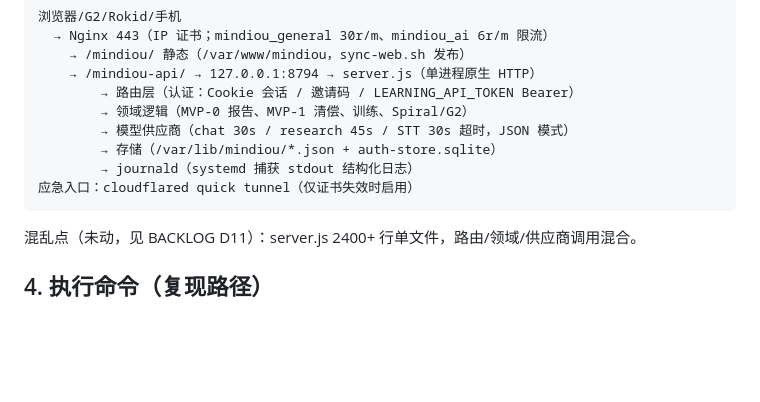
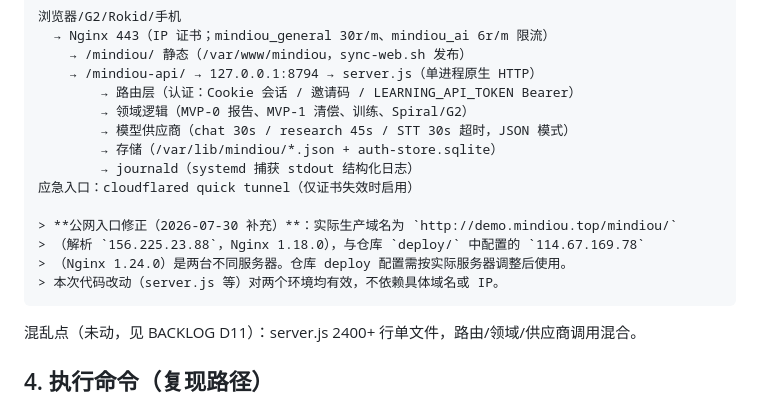
Before and after one commit to velamints2/mindiou, a Markdown page: docs/handoffs/a2-backend-ops.md, the part around the change. Drawn GitHub-style; blank space fills up the shorter version.

````diff
--- a/docs/handoffs/a2-backend-ops.md
+++ b/docs/handoffs/a2-backend-ops.md
@@ -42,6 +42,11 @@
         → 存储（/var/lib/mindiou/*.json + auth-store.sqlite）
         → journald（systemd 捕获 stdout 结构化日志）
 应急入口：cloudflared quick tunnel（仅证书失效时启用）
+
+> **公网入口修正（2026-07-30 补充）**：实际生产域名为 `http://demo.mindiou.top/mindiou/`
+> （解析 `156.225.23.88`，Nginx 1.18.0），与仓库 `deploy/` 中配置的 `114.67.169.78`
+> （Nginx 1.24.0）是两台不同服务器。仓库 deploy 配置需按实际服务器调整后使用。
+> 本次代码改动（server.js 等）对两个环境均有效，不依赖具体域名或 IP。
 ```
 
 混乱点（未动，见 BACKLOG D11）：server.js 2400+ 行单文件，路由/领域/供应商调用混合。
````
Also changed, not shown: docs/ops/SERVICE_INVENTORY.md (+7 -1 lines).
